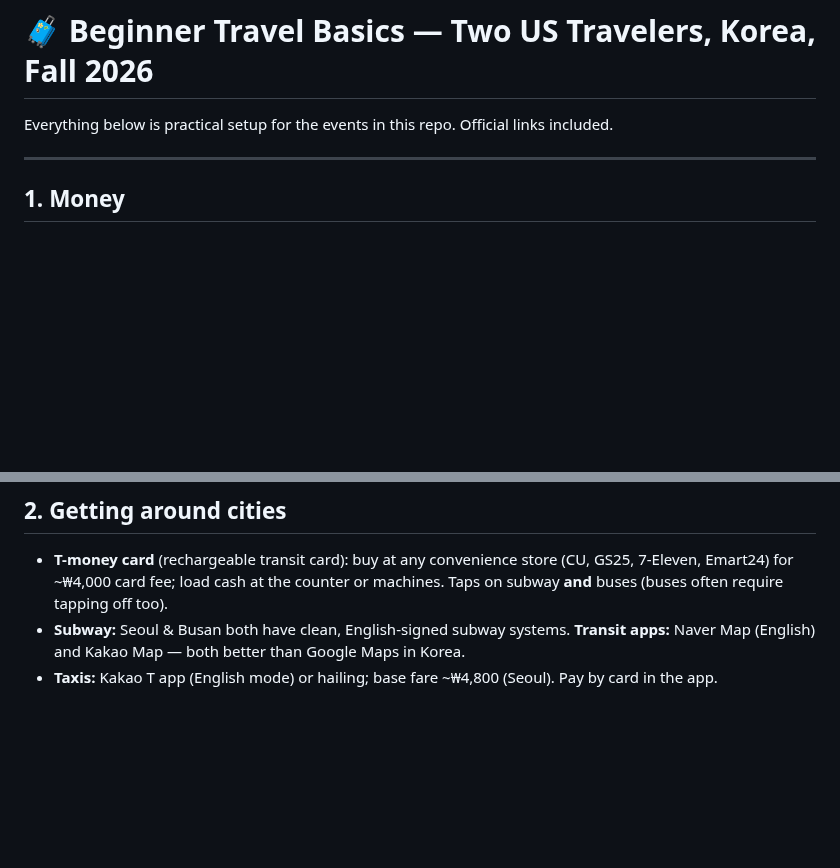
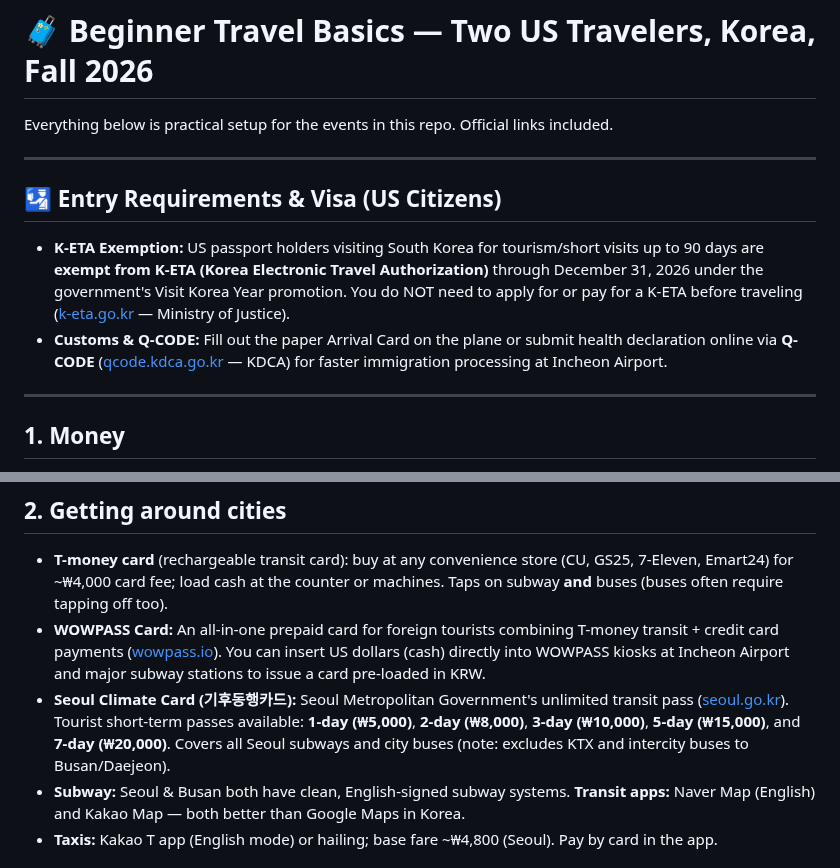
Before and after one commit to karagemop466-tech/KoreaFun, a Markdown page: travel-basics.md, 2 parts joined by grey strips. GitHub-like rendering; blank space fills up the shorter version.

Commit message:
Travel & Sources Upgrade: K-ETA exemption guidance, WOWPASS & Seoul Climate Card options, 100% source URL coverage audit
Co-authored-by: arena-agent <297053741+arena-agent@users.noreply.github.com>

```diff
--- a/travel-basics.md
+++ b/travel-basics.md
@@ -1,6 +1,12 @@
 # 🧳 Beginner Travel Basics — Two US Travelers, Korea, Fall 2026
 
 Everything below is practical setup for the events in this repo. Official links included.
+
+---
+
+## 🛂 Entry Requirements & Visa (US Citizens)
+- **K-ETA Exemption:** US passport holders visiting South Korea for tourism/short visits up to 90 days are **exempt from K-ETA (Korea Electronic Travel Authorization)** through December 31, 2026 under the government's Visit Korea Year promotion. You do NOT need to apply for or pay for a K-ETA before traveling ([k-eta.go.kr](https://www.k-eta.go.kr) — Ministry of Justice).
+- **Customs & Q-CODE:** Fill out the paper Arrival Card on the plane or submit health declaration online via **Q-CODE** ([qcode.kdca.go.kr](https://qcode.kdca.go.kr) — KDCA) for faster immigration processing at Incheon Airport.
 
 ---
 
@@ -12,6 +18,8 @@ Everything below is practical setup for the events in this repo. Official links
 
 ## 2. Getting around cities
 - **T-money card** (rechargeable transit card): buy at any convenience store (CU, GS25, 7-Eleven, Emart24) for ~₩4,000 card fee; load cash at the counter or machines. Taps on subway **and** buses (buses often require tapping off too).
+- **WOWPASS Card:** An all-in-one prepaid card for foreign tourists combining T-money transit + credit card payments ([wowpass.io](https://www.wowpass.io)). You can insert US dollars (cash) directly into WOWPASS kiosks at Incheon Airport and major subway stations to issue a card pre-loaded in KRW.
+- **Seoul Climate Card (기후동행카드):** Seoul Metropolitan Government's unlimited transit pass ([seoul.go.kr](https://www.seoul.go.kr)). Tourist short-term passes available: **1-day (₩5,000)**, **2-day (₩8,000)**, **3-day (₩10,000)**, **5-day (₩15,000)**, and **7-day (₩20,000)**. Covers all Seoul subways and city buses (note: excludes KTX and intercity buses to Busan/Daejeon).
 - **Subway:** Seoul & Busan both have clean, English-signed subway systems. **Transit apps:** Naver Map (English) and Kakao Map — both better than Google Maps in Korea.
 - **Taxis:** Kakao T app (English mode) or hailing; base fare ~₩4,800 (Seoul). Pay by card in the app.
 
```
Also changed, not shown: sources.md (+8 -1 lines).
